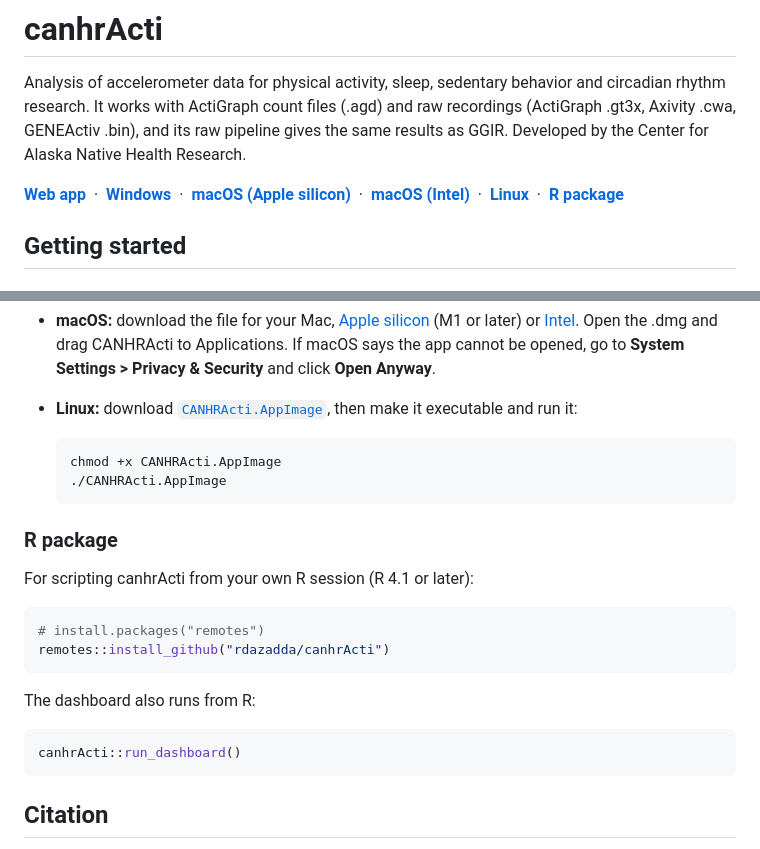
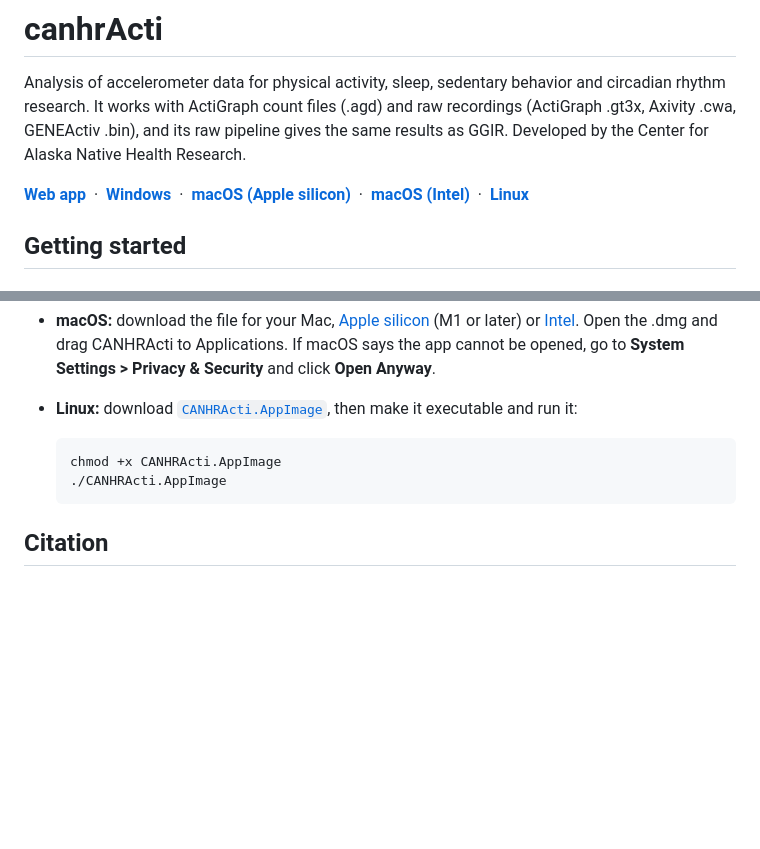
Before and after one commit to rdazadda/canhrActi, a Markdown page: README.md, 2 parts joined by grey strips. Drawn GitHub-style; blank space fills up the shorter version.

Commit message:
updates to the README

````diff
--- a/README.md
+++ b/README.md
@@ -6,8 +6,7 @@ Analysis of accelerometer data for physical activity, sleep, sedentary behavior
 **[Windows](https://github.com/rdazadda/canhrActi/releases/latest/download/CANHRActi-Setup.exe)** &nbsp;·&nbsp;
 **[macOS (Apple silicon)](https://github.com/rdazadda/canhrActi/releases/latest/download/CANHRActi-mac-arm64.dmg)** &nbsp;·&nbsp;
 **[macOS (Intel)](https://github.com/rdazadda/canhrActi/releases/latest/download/CANHRActi-mac-x64.dmg)** &nbsp;·&nbsp;
-**[Linux](https://github.com/rdazadda/canhrActi/releases/latest/download/CANHRActi.AppImage)** &nbsp;·&nbsp;
-**[R package](#r-package)**
+**[Linux](https://github.com/rdazadda/canhrActi/releases/latest/download/CANHRActi.AppImage)**
 
 ## Getting started
 
@@ -27,21 +26,6 @@ The desktop app includes R, so nothing else is needed.
   chmod +x CANHRActi.AppImage
   ./CANHRActi.AppImage
   ```
-
-### R package
-
-For scripting canhrActi from your own R session (R 4.1 or later):
-
-```r
-# install.packages("remotes")
-remotes::install_github("rdazadda/canhrActi")
-```
-
-The dashboard also runs from R:
-
-```r
-canhrActi::run_dashboard()
-```
 
 ## Citation
 
````
